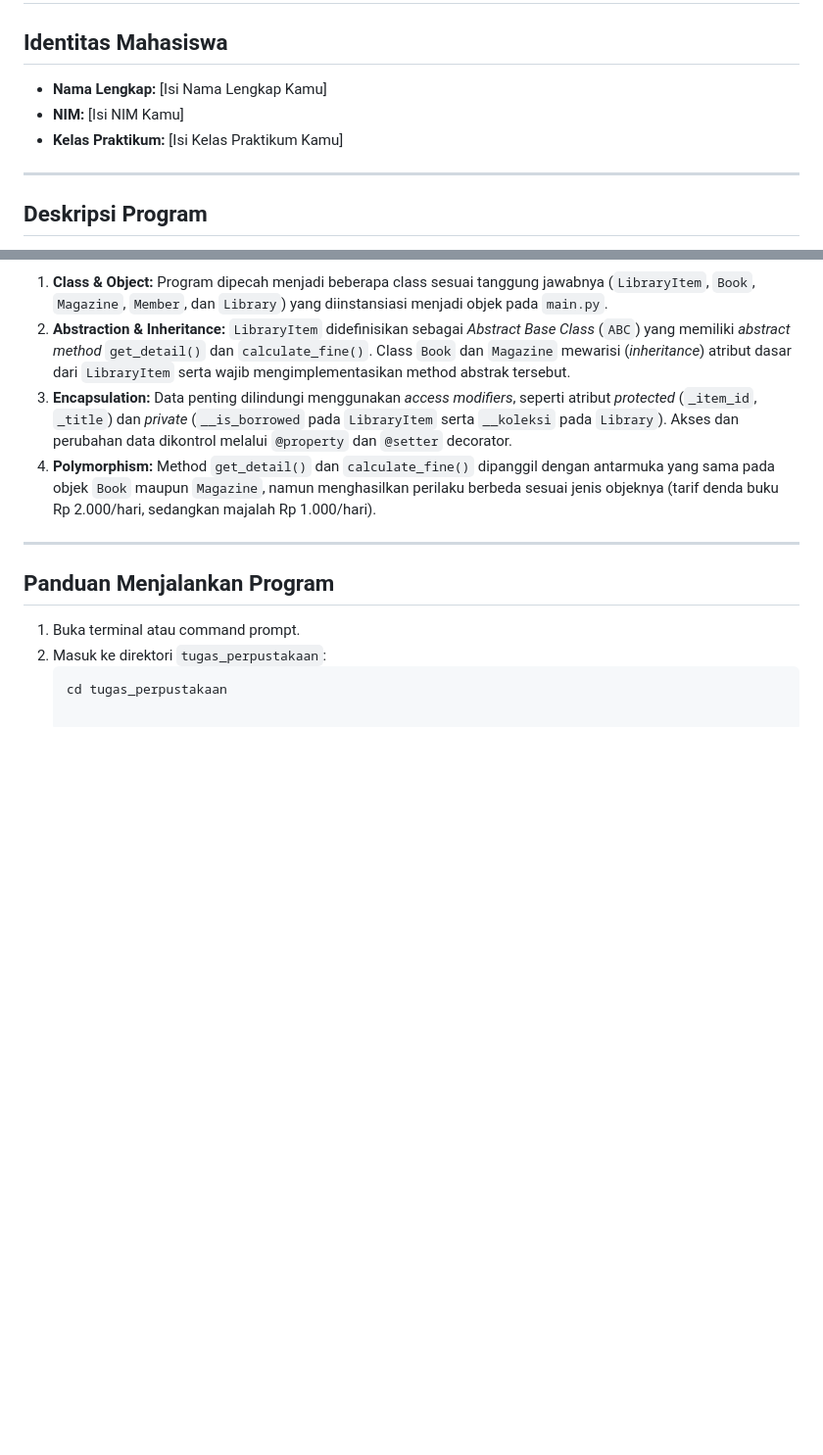
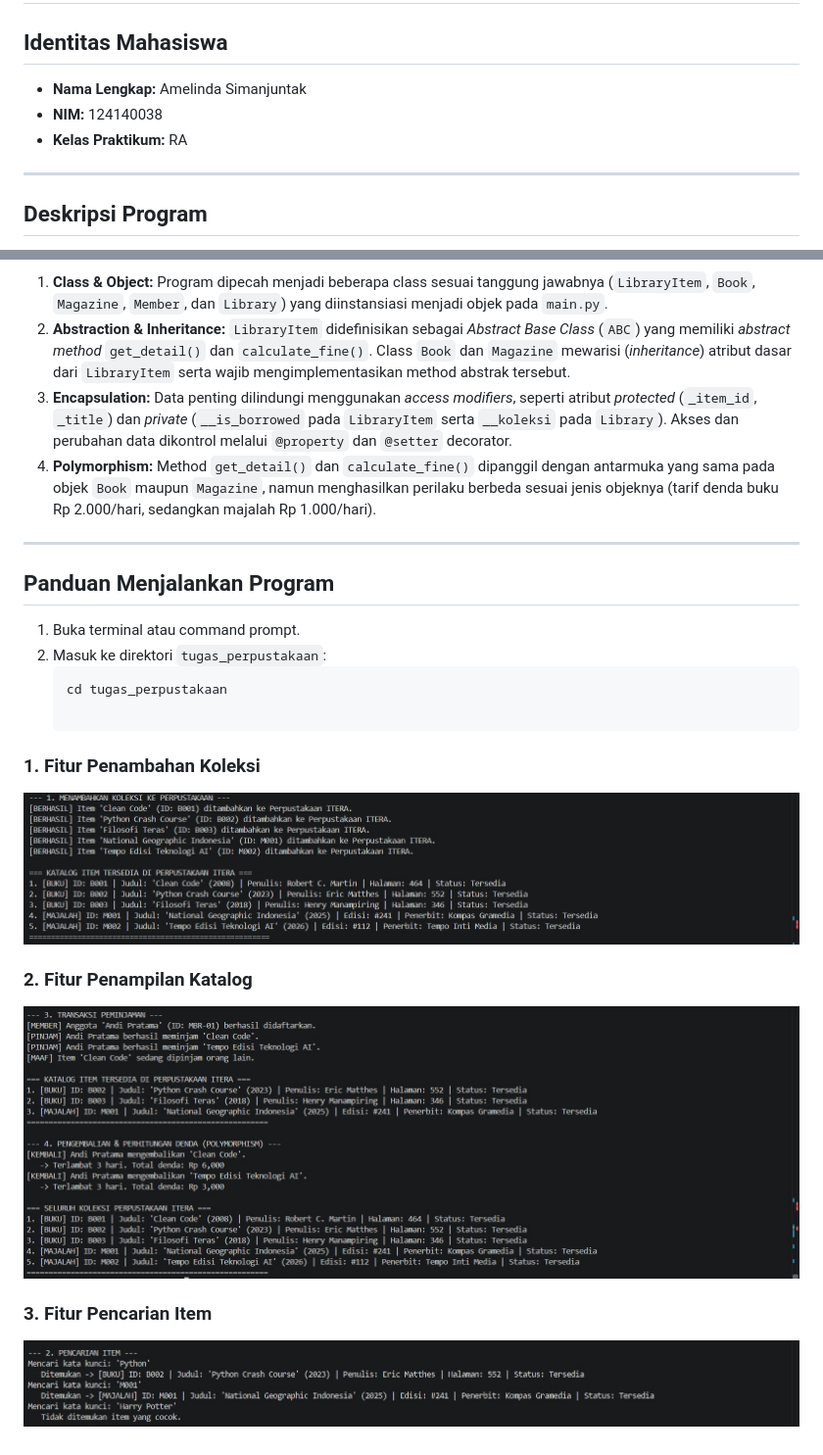
Before and after one commit to amelinda124140038-art/pemrograman_web_itera_124140038, a Markdown page: amelindasimanjuntak_124140038_pertemuan5/README.md, 2 parts joined by grey strips. Shown at 98% size. Rendered like a GitHub page; pictures changed too: amelindasimanjuntak_124140038_pertemuan5/images/penambahan.jpeg (added), amelindasimanjuntak_124140038_pertemuan5/images/penampilan.jpeg (added), amelindasimanjuntak_124140038_pertemuan5/images/pencarian.jpeg (added); blank space fills up the shorter version.

Commit message:
Update revisi terbaru dan screenshot README

````diff
--- a/amelindasimanjuntak_124140038_pertemuan5/README.md
+++ b/amelindasimanjuntak_124140038_pertemuan5/README.md
@@ -1,9 +1,9 @@
 # Tugas Praktikum Pertemuan 5 - Sistem Manajemen Perpustakaan Sederhana (OOP Python)
 
 ## Identitas Mahasiswa
-* **Nama Lengkap:** [Isi Nama Lengkap Kamu]
-* **NIM:** [Isi NIM Kamu]
-* **Kelas Praktikum:** [Isi Kelas Praktikum Kamu]
+* **Nama Lengkap:** Amelinda Simanjuntak
+* **NIM:** 124140038
+* **Kelas Praktikum:** RA
 
 ---
 
@@ -27,3 +27,12 @@ Program ini merupakan simulasi sistem manajemen perpustakaan sederhana berbasis
 2. Masuk ke direktori `tugas_perpustakaan`:
    ```bash
    cd tugas_perpustakaan
+
+### 1. Fitur Penambahan Koleksi
+![Penambahan](images/penambahan.jpeg)
+
+### 2. Fitur Penampilan Katalog
+![Penampilan](images/penampilan.jpeg)
+
+### 3. Fitur Pencarian Item
+![Pencarian](images/pencarian.jpeg)
````
Also changed, not shown: 5 other files.
